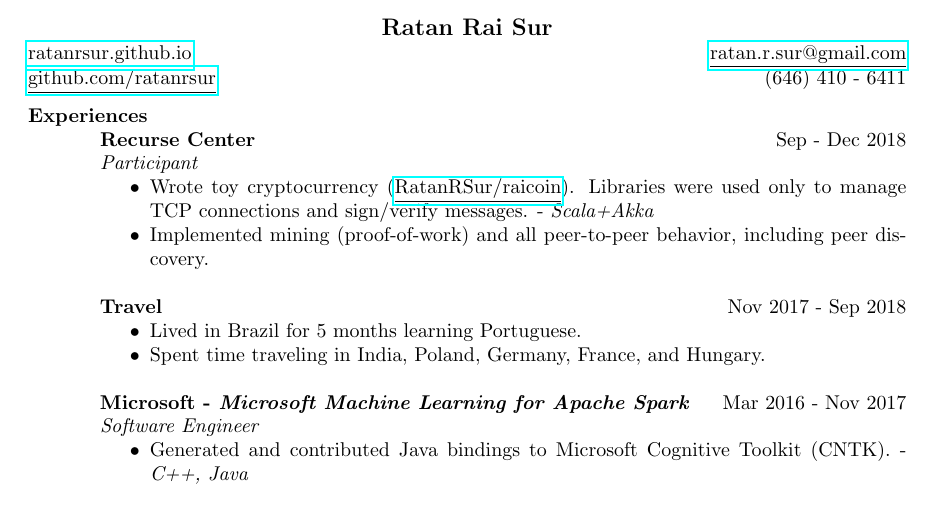
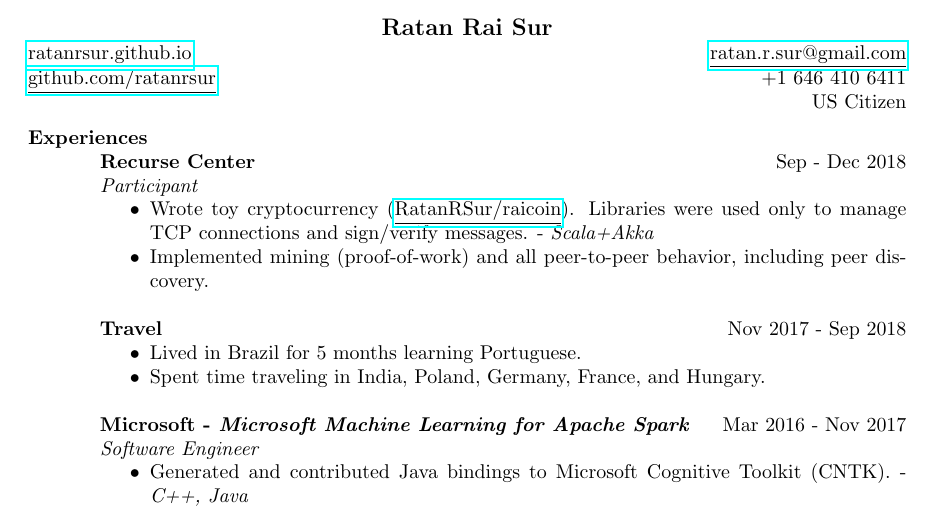
Before and after one commit to RatanRSur/cv, a LaTeX CV (Ratan Rai Sur.tex): part of the page, cut so that both start at the same text. Compiled offline with pdfLaTeX.

Commit message:
add us citizen and reformat phone number

```diff
--- a/Ratan Rai Sur.tex
+++ b/Ratan Rai Sur.tex
@@ -13,8 +13,7 @@
 \name{Ratan Rai Sur} % the \\[12pt] adds a blank line after name
 
 \address{\href{https://ratanrsur.github.io}{\underline{ratanrsur.github.io}} \\ \href{https://www.github.com/ratanrsur}{\underline{github.com/ratanrsur}}}
-\address{\href{mailto:ratan.r.sur@gmail.com}{\underline{ratan.r.sur@gmail.com}} \\ \hfill (646) 410 - 6411}
-
+\address{\href{mailto:ratan.r.sur@gmail.com}{\underline{ratan.r.sur@gmail.com}} \\ \hfill +1 646 410 6411\\\hfill{}US Citizen}
 \begin{resume}
 
 
```
